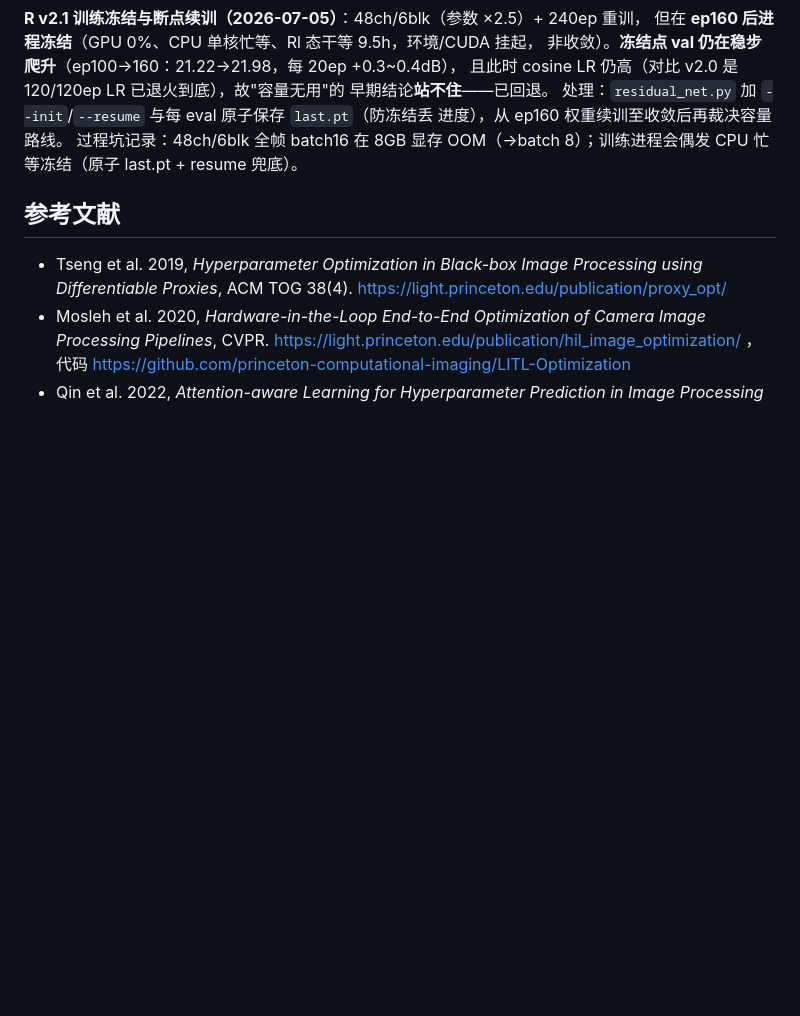
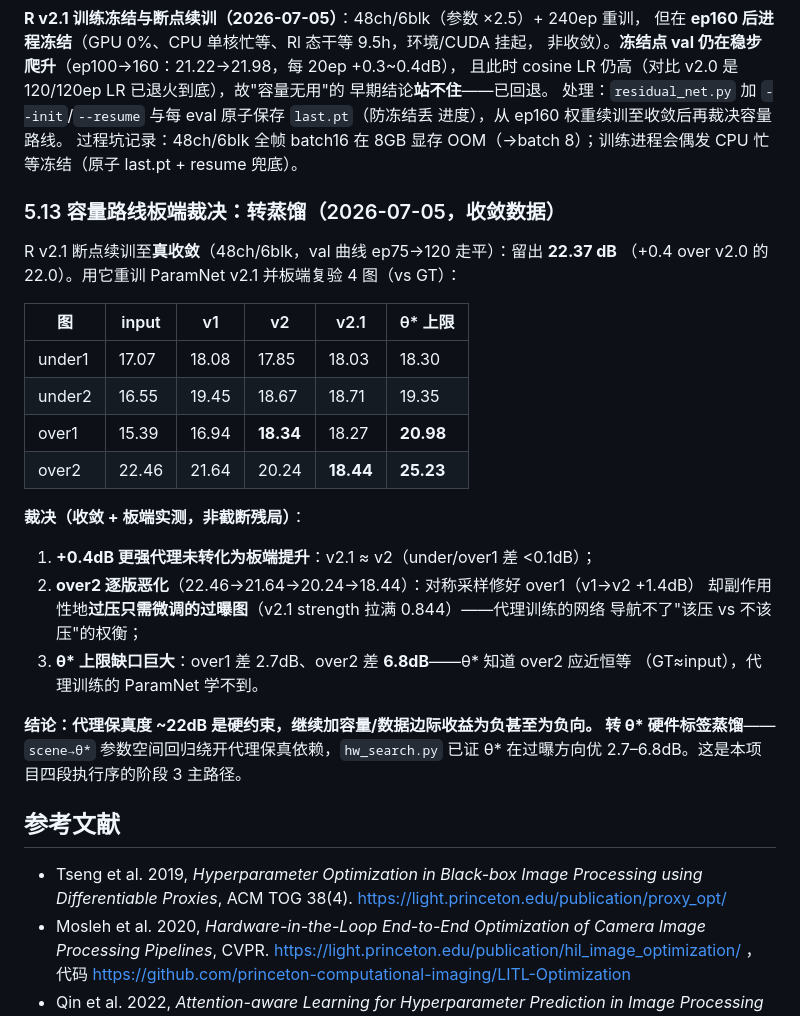
Before and after one commit to gugugu531/Hispark_SocChina_2026, a Markdown page: docs/isp-param-tuning-research.md, the part around the change. Drawn GitHub-style; blank space fills up the shorter version.

Commit message:
docs: 容量路线板端裁决(收敛数据)——转蒸馏
- R v2.1 真收敛 22.37dB(+0.4 over v2.0),ParamNet v2.1 重训板端复验 4 图
- 关键: +0.4dB 更强代理未转化为板端提升;over2 逐版恶化(22.5→18.4,过压微调图);
  θ* 上限缺口 over1 2.7dB/over2 6.8dB——代理训练学不到
- 裁决: 代理保真 ~22dB 硬约束,边际收益转负,转 θ* 硬件标签蒸馏(阶段3主路径,§5.13)

Co-Authored-By: Claude Fable 5 <noreply@anthropic.com>

```diff
--- a/docs/isp-param-tuning-research.md
+++ b/docs/isp-param-tuning-research.md
@@ -566,6 +566,30 @@ strength 补偿的组合，under 组强提亮）。另修 `paramnet infer` 未
 过程坑记录：48ch/6blk 全帧 batch16 在 8GB 显存 OOM（→batch 8）；训练进程会偶发
 CPU 忙等冻结（原子 last.pt + resume 兜底）。
 
+### 5.13 容量路线板端裁决：转蒸馏（2026-07-05，收敛数据）
+
+R v2.1 断点续训至**真收敛**（48ch/6blk，val 曲线 ep75→120 走平）：留出 **22.37 dB**
+（+0.4 over v2.0 的 22.0）。用它重训 ParamNet v2.1 并板端复验 4 图（vs GT）：
+
+| 图 | input | v1 | v2 | v2.1 | θ\* 上限 |
+|---|---|---|---|---|---|
+| under1 | 17.07 | 18.08 | 17.85 | 18.03 | 18.30 |
+| under2 | 16.55 | 19.45 | 18.67 | 18.71 | 19.35 |
+| over1 | 15.39 | 16.94 | **18.34** | 18.27 | **20.98** |
+| over2 | 22.46 | 21.64 | 20.24 | **18.44** | **25.23** |
+
+**裁决（收敛 + 板端实测，非截断残局）**：
+1. **+0.4dB 更强代理未转化为板端提升**：v2.1 ≈ v2（under/over1 差 <0.1dB）；
+2. **over2 逐版恶化**（22.46→21.64→20.24→18.44）：对称采样修好 over1（v1→v2 +1.4dB）
+   却副作用性地**过压只需微调的过曝图**（v2.1 strength 拉满 0.844）——代理训练的网络
+   导航不了"该压 vs 不该压"的权衡；
+3. **θ\* 上限缺口巨大**：over1 差 2.7dB、over2 差 **6.8dB**——θ\* 知道 over2 应近恒等
+   （GT≈input），代理训练的 ParamNet 学不到。
+
+**结论：代理保真度 ~22dB 是硬约束，继续加容量/数据边际收益为负甚至为负向。
+转 θ\* 硬件标签蒸馏**——`scene→θ*` 参数空间回归绕开代理保真依赖，`hw_search.py`
+已证 θ\* 在过曝方向优 2.7–6.8dB。这是本项目四段执行序的阶段 3 主路径。
+
 ## 参考文献
 
 - Tseng et al. 2019, *Hyperparameter Optimization in Black-box Image Processing using Differentiable Proxies*, ACM TOG 38(4). https://light.princeton.edu/publication/proxy_opt/
```
